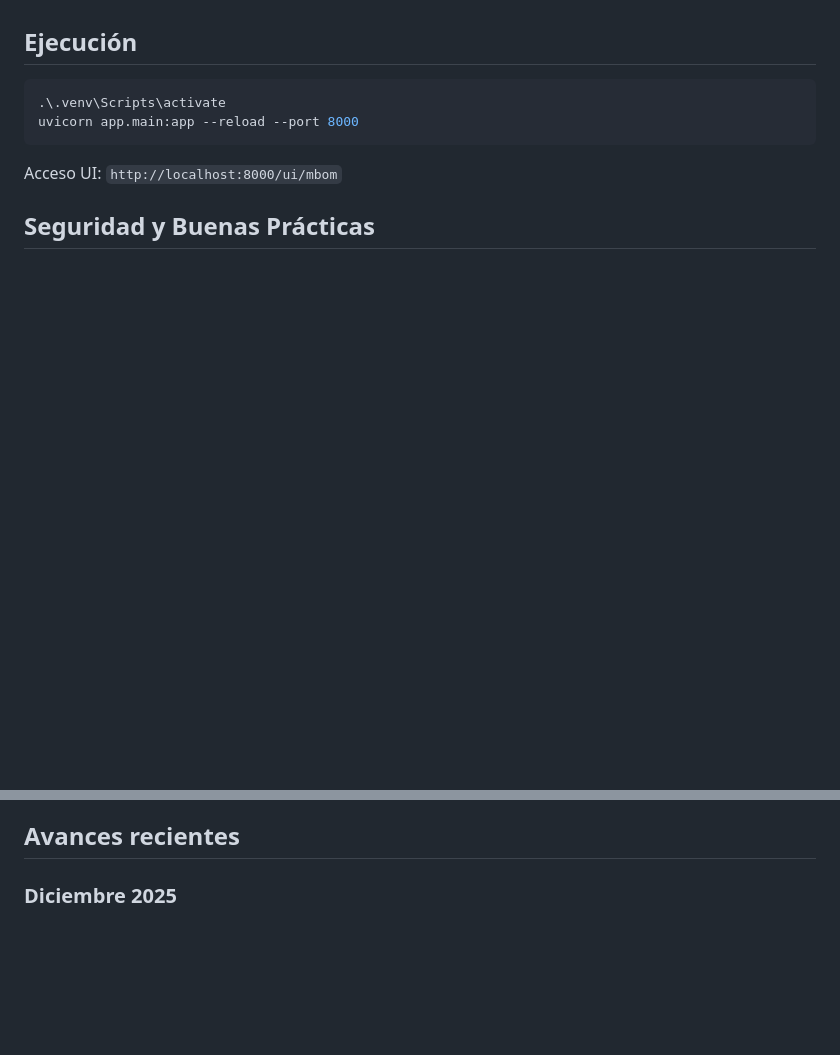
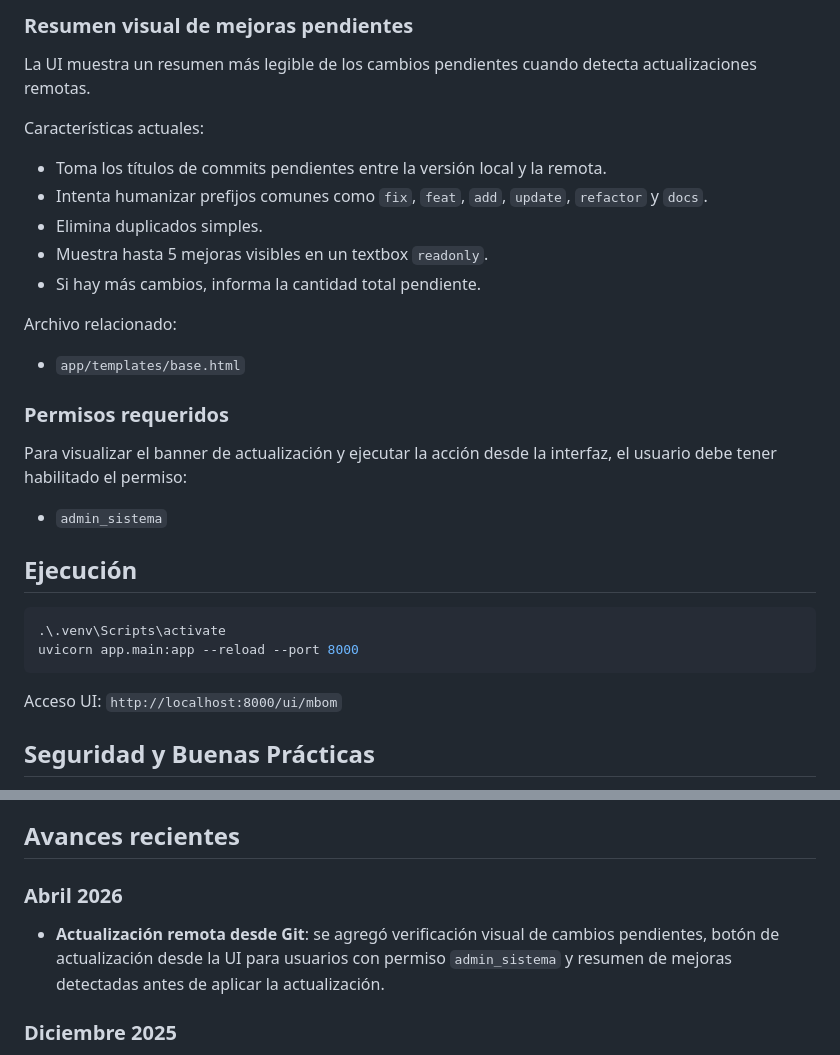
Before and after one commit to Ariel-CP/COMPRAS, a Markdown page: README.md, 2 parts joined by grey strips. Rendered like a GitHub page; blank space fills up the shorter version.

````diff
--- a/README.md
+++ b/README.md
@@ -266,3 +328,25 @@ El script:
+### Resumen visual de mejoras pendientes
+
+La UI muestra un resumen más legible de los cambios pendientes cuando detecta actualizaciones remotas.
+
+Características actuales:
+
+- Toma los títulos de commits pendientes entre la versión local y la remota.
+- Intenta humanizar prefijos comunes como `fix`, `feat`, `add`, `update`, `refactor` y `docs`.
+- Elimina duplicados simples.
+- Muestra hasta 5 mejoras visibles en un textbox `readonly`.
+- Si hay más cambios, informa la cantidad total pendiente.
+
+Archivo relacionado:
+
+- `app/templates/base.html`
+
+### Permisos requeridos
+
+Para visualizar el banner de actualización y ejecutar la acción desde la interfaz, el usuario debe tener habilitado el permiso:
+
+- `admin_sistema`
+
 ## Ejecución
 
 ```powershell
@@ -325,6 +409,10 @@ Acceso UI: `http://localhost:8000/ui/mbom`
 - Resaltado automático en amarillo de materiales sin costo cargado
 
 ## Avances recientes
+
+### Abril 2026
+
+- **Actualización remota desde Git**: se agregó verificación visual de cambios pendientes, botón de actualización desde la UI para usuarios con permiso `admin_sistema` y resumen de mejoras detectadas antes de aplicar la actualización.
 
 ### Diciembre 2025
 
````
Also changed, not shown: other parts of README.md (+62 -0 lines).
